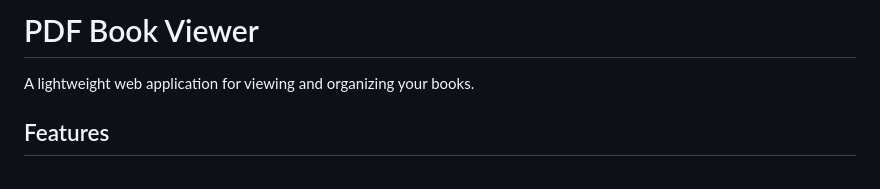
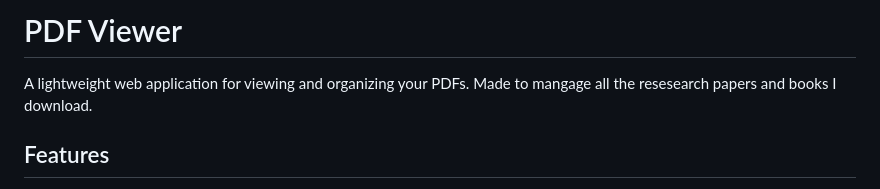
Before and after one commit to TESTMECS/pdf-viewer, a Markdown page: README.md, the part around the change. Drawn GitHub-style.

```diff
--- a/README.md
+++ b/README.md
@@ -1,6 +1,6 @@
-# PDF Book Viewer
+# PDF Viewer
 
-A lightweight web application for viewing and organizing your books.
+A lightweight web application for viewing and organizing your PDFs. Made to mangage all the resesearch papers and books I download.
 
 ## Features
 
```
